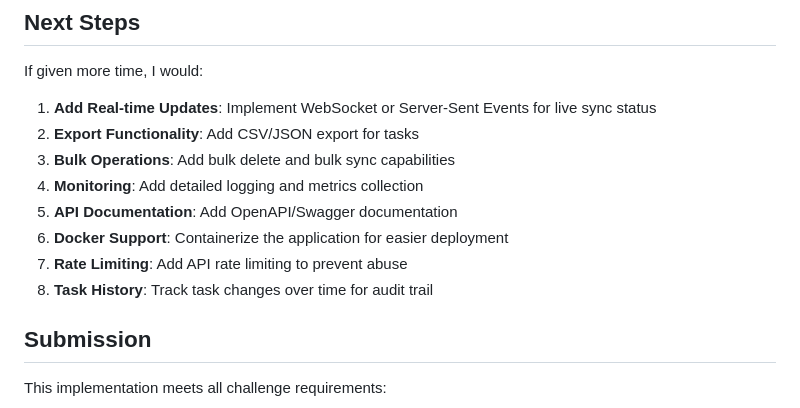
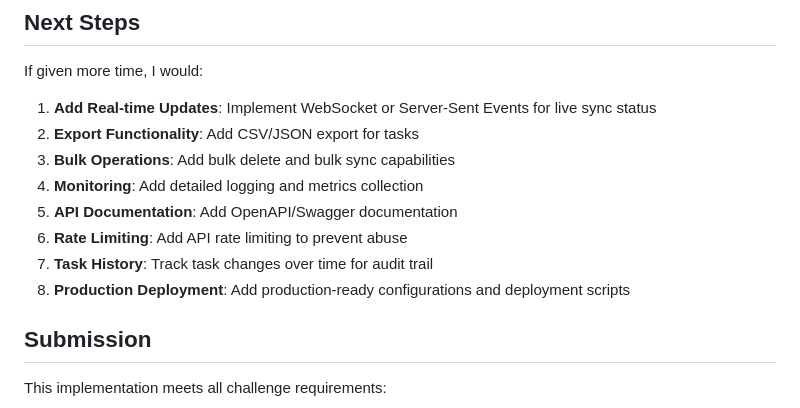
Before and after one commit to fjjollaa/incodeks-task-sync-django-challenge, a Markdown page: README.md, the part around the change. GitHub-like rendering.

```diff
--- a/README.md
+++ b/README.md
@@ -151,9 +151,9 @@ If given more time, I would:
 3. **Bulk Operations**: Add bulk delete and bulk sync capabilities
 4. **Monitoring**: Add detailed logging and metrics collection
 5. **API Documentation**: Add OpenAPI/Swagger documentation
-6. **Docker Support**: Containerize the application for easier deployment
-7. **Rate Limiting**: Add API rate limiting to prevent abuse
-8. **Task History**: Track task changes over time for audit trail
+6. **Rate Limiting**: Add API rate limiting to prevent abuse
+7. **Task History**: Track task changes over time for audit trail
+8. **Production Deployment**: Add production-ready configurations and deployment scripts
 
 ## Submission
 
```
